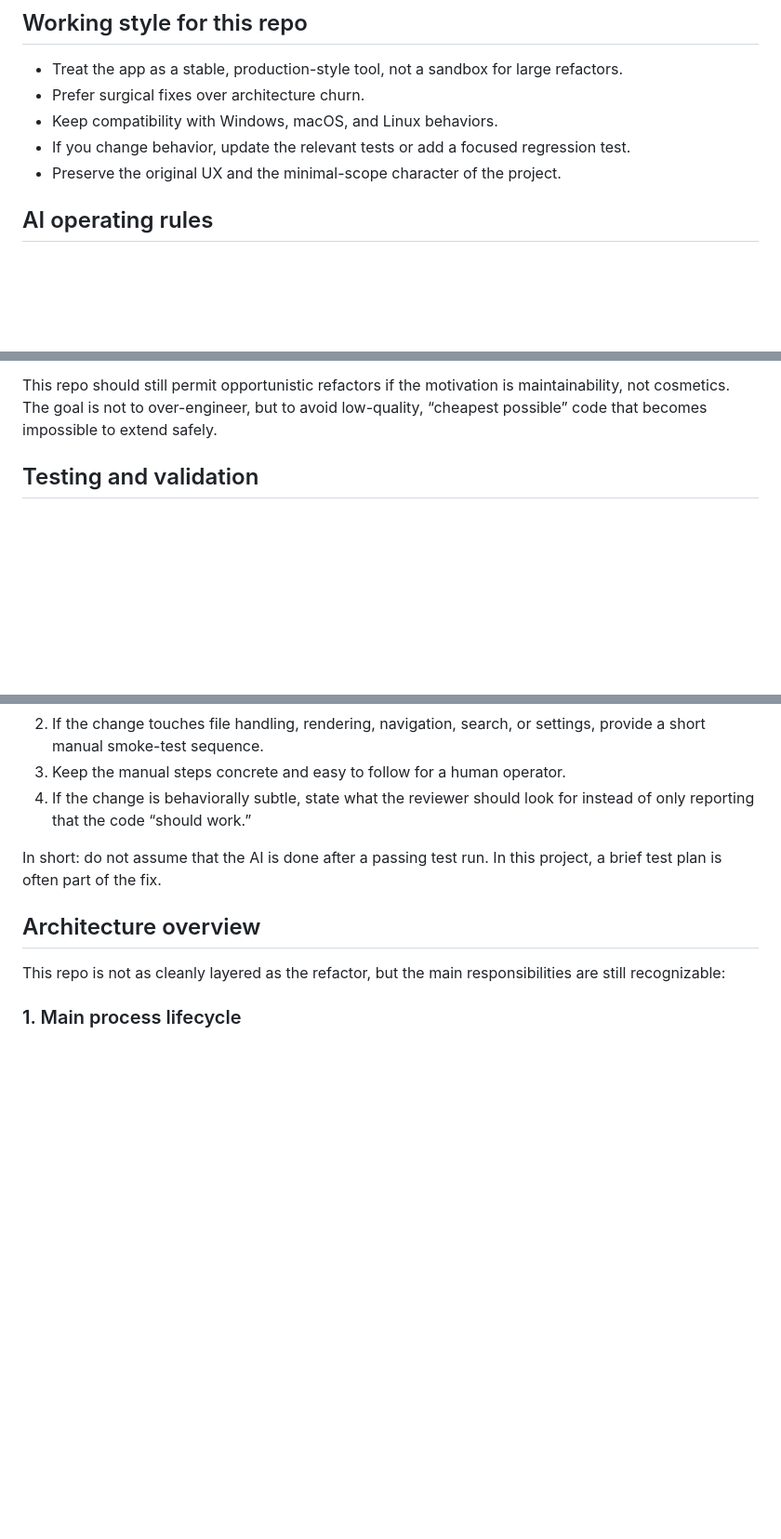
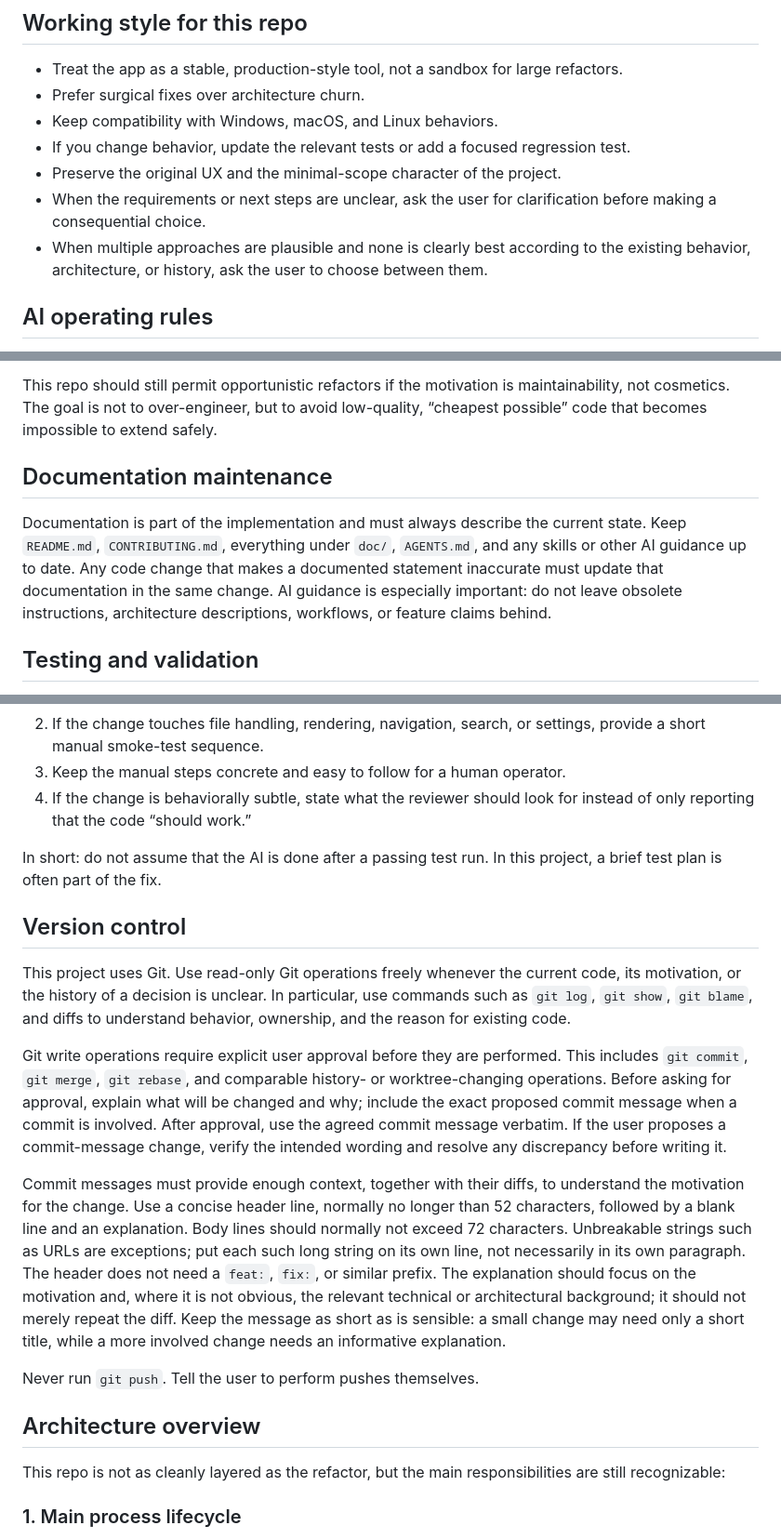
Before and after one commit to c3er/mdview, a Markdown page: AGENTS.md, 3 parts joined by grey strips. Shown at 93% size. Rendered like a GitHub page; blank space fills up the shorter version.

Commit message:
Document legacy maintenance guidance
Capture the legacy application's behavioral-reference role,
maintenance workflow, refactoring policy, validation expectations,
and Git workflow for future agent-assisted changes.

```diff
--- a/AGENTS.md
+++ b/AGENTS.md
@@ -13,6 +13,8 @@ This file exists as guidance for AI-assisted maintenance and small feature work.
 - Keep compatibility with Windows, macOS, and Linux behaviors.
 - If you change behavior, update the relevant tests or add a focused regression test.
 - Preserve the original UX and the minimal-scope character of the project.
+- When the requirements or next steps are unclear, ask the user for clarification before making a consequential choice.
+- When multiple approaches are plausible and none is clearly best according to the existing behavior, architecture, or history, ask the user to choose between them.
 
 ## AI operating rules
 
@@ -29,6 +31,10 @@ Agents in this repo should follow these rules:
 
 This repo should still permit opportunistic refactors if the motivation is maintainability, not cosmetics. The goal is not to over-engineer, but to avoid low-quality, “cheapest possible” code that becomes impossible to extend safely.
 
+## Documentation maintenance
+
+Documentation is part of the implementation and must always describe the current state. Keep `README.md`, `CONTRIBUTING.md`, everything under `doc/`, `AGENTS.md`, and any skills or other AI guidance up to date. Any code change that makes a documented statement inaccurate must update that documentation in the same change. AI guidance is especially important: do not leave obsolete instructions, architecture descriptions, workflows, or feature claims behind.
+
 ## Testing and validation
 
 A good agent in this repo should include a small validation plan with each change, especially when the behavior is visual or interactive. This app is not only about passing unit tests; many realistic regressions are only visible in the UI.
@@ -42,6 +48,16 @@ Expected behavior:
 
 In short: do not assume that the AI is done after a passing test run. In this project, a brief test plan is often part of the fix.
 
+## Version control
+
+This project uses Git. Use read-only Git operations freely whenever the current code, its motivation, or the history of a decision is unclear. In particular, use commands such as `git log`, `git show`, `git blame`, and diffs to understand behavior, ownership, and the reason for existing code.
+
+Git write operations require explicit user approval before they are performed. This includes `git commit`, `git merge`, `git rebase`, and comparable history- or worktree-changing operations. Before asking for approval, explain what will be changed and why; include the exact proposed commit message when a commit is involved. After approval, use the agreed commit message verbatim. If the user proposes a commit-message change, verify the intended wording and resolve any discrepancy before writing it.
+
+Commit messages must provide enough context, together with their diffs, to understand the motivation for the change. Use a concise header line, normally no longer than 52 characters, followed by a blank line and an explanation. Body lines should normally not exceed 72 characters. Unbreakable strings such as URLs are exceptions; put each such long string on its own line, not necessarily in its own paragraph. The header does not need a `feat:`, `fix:`, or similar prefix. The explanation should focus on the motivation and, where it is not obvious, the relevant technical or architectural background; it should not merely repeat the diff. Keep the message as short as is sensible: a small change may need only a short title, while a more involved change needs an informative explanation.
+
+Never run `git push`. Tell the user to perform pushes themselves.
+
 ## Architecture overview
 
 This repo is not as cleanly layered as the refactor, but the main responsibilities are still recognizable:
```
Also changed, not shown: other parts of AGENTS.md (+1 -1 lines).
